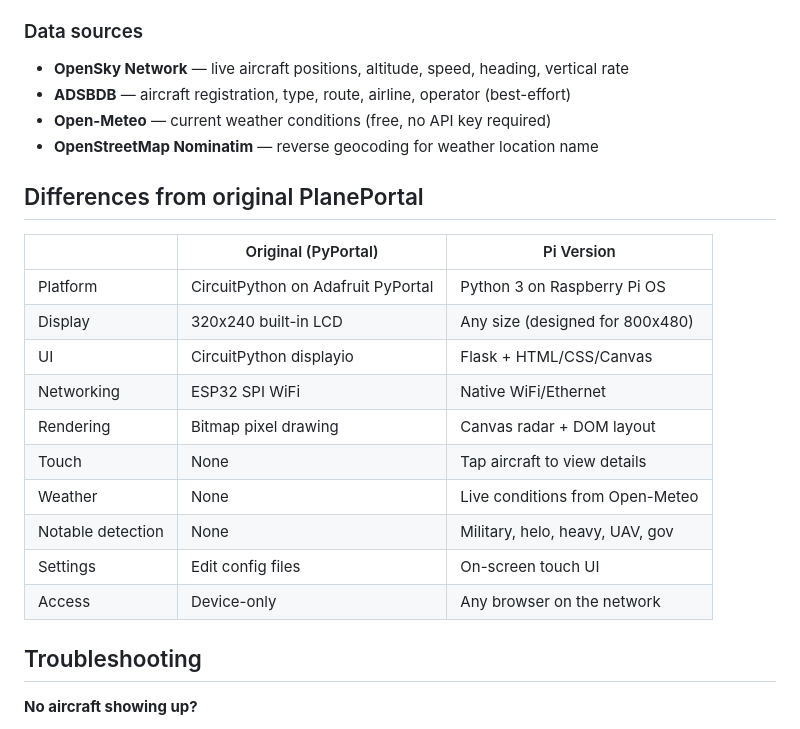
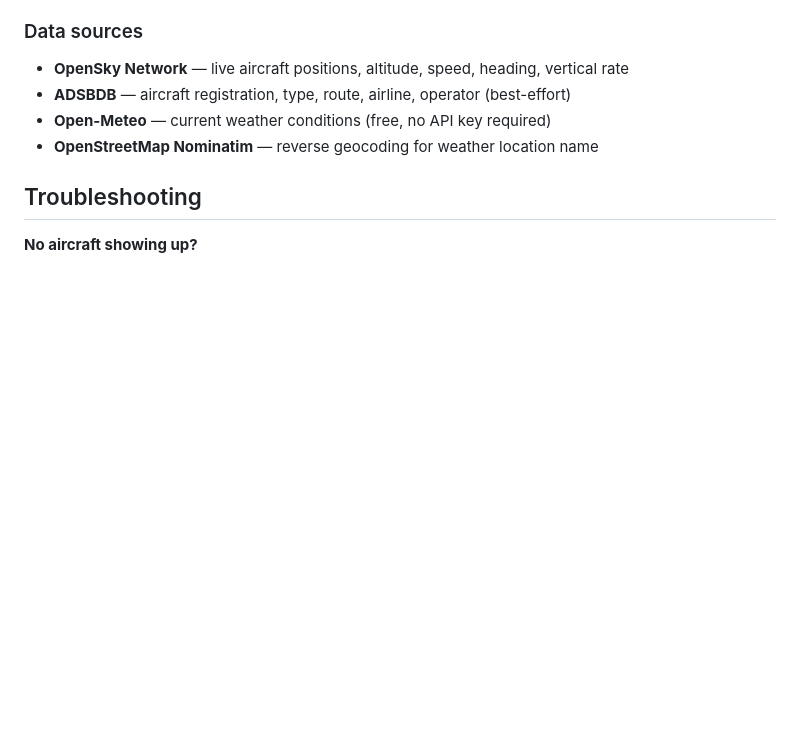
Before and after one commit to tshipway1/PlanePortal-Pi, a Markdown page: README.md, the part around the change. GitHub-like rendering; blank space fills up the shorter version.

Commit message:
Remove differences from original PlanePortal section from README
Co-Authored-By: Claude Opus 4.6 (1M context) <noreply@anthropic.com>

```diff
--- a/README.md
+++ b/README.md
@@ -164,21 +164,6 @@ The app runs a Flask web server with a background thread that periodically polls
 - **Open-Meteo** — current weather conditions (free, no API key required)
 - **OpenStreetMap Nominatim** — reverse geocoding for weather location name
 
-## Differences from original PlanePortal
-
-| | Original (PyPortal) | Pi Version |
-|---|---|---|
-| Platform | CircuitPython on Adafruit PyPortal | Python 3 on Raspberry Pi OS |
-| Display | 320x240 built-in LCD | Any size (designed for 800x480) |
-| UI | CircuitPython displayio | Flask + HTML/CSS/Canvas |
-| Networking | ESP32 SPI WiFi | Native WiFi/Ethernet |
-| Rendering | Bitmap pixel drawing | Canvas radar + DOM layout |
-| Touch | None | Tap aircraft to view details |
-| Weather | None | Live conditions from Open-Meteo |
-| Notable detection | None | Military, helo, heavy, UAV, gov |
-| Settings | Edit config files | On-screen touch UI |
-| Access | Device-only | Any browser on the network |
-
 ## Troubleshooting
 
 **No aircraft showing up?**
```
